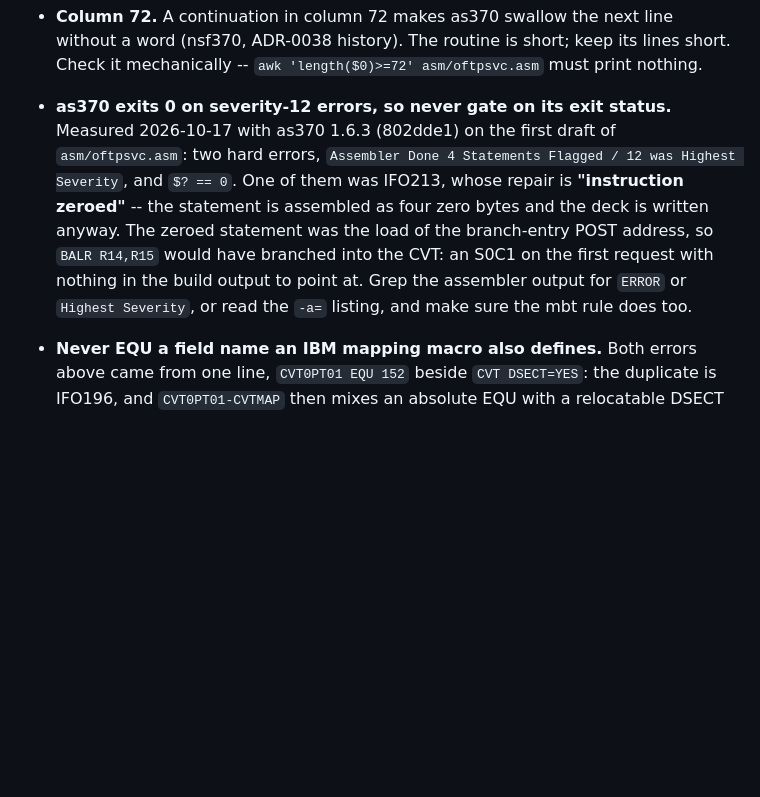
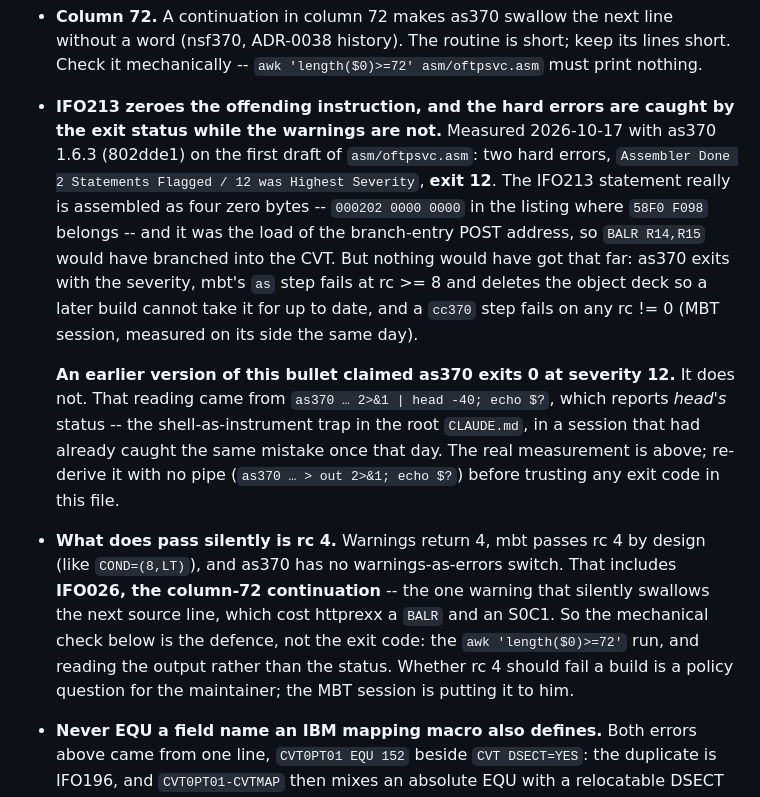
Before and after one commit to mvslovers/oftpd, a Markdown page: internals/xmem.md, the part around the change. Rendered like a GitHub page; blank space fills up the shorter version.

Commit message:
xmem: correct the as370 exit-status claim -- it exits 12, not 0
The section 8 bullet saying as370 exits 0 on severity-12 errors is
wrong, and it is wrong on main. as370 1.6.3 exits with the severity:
re-measured without a pipe, the two-error draft gives exit 12. The
earlier reading came from "as370 ... 2>&1 | head -40; echo $?", which
reports head's status and not the assembler's -- the shell trap the
root CLAUDE.md names, made in a session that had already caught the
same mistake on a cc370 check that day. The bullet now carries the
corrected measurement and the reason it was wrong, so the next reader
re-derives it with no pipe instead of trusting the number.

With the exit status working, the chain is safe where the bullet said
it was not: mbt's as step fails at rc >= 8 and deletes the object deck,
and a cc370 step fails on any rc != 0 (MBT session, measured on its
side the same day). A severity-12 assembly cannot reach link or deploy.

What survives is narrower and sits elsewhere. IFO213 really does zero
the offending instruction -- 000202 0000 0000 in the listing where
58F0 F098 belongs -- so a deck can be structurally fine with one
instruction gone; the exit code is what catches it. And rc 4 passes by
design, as370 having no warnings-as-errors switch, which includes
IFO026, the column-72 continuation whose damage is swallowing the next
source line. So the mechanical column check is the defence there, not
the exit status. Whether rc 4 should fail a build is the maintainer's
call and the MBT session is putting it to him.

Part of #1

```diff
--- a/internals/xmem.md
+++ b/internals/xmem.md
@@ -344,17 +344,37 @@ OFTPD delays one `OFTP LIST` -- so the MVP does without, and adds it
   line without a word (nsf370, ADR-0038 history). The routine is short;
   keep its lines short. Check it mechanically --
   `awk 'length($0)>=72' asm/oftpsvc.asm` must print nothing.
-- **as370 exits 0 on severity-12 errors, so never gate on its exit
-  status.** Measured 2026-10-17 with as370 1.6.3 (802dde1) on the first
-  draft of `asm/oftpsvc.asm`: two hard errors, `Assembler Done 4
-  Statements Flagged / 12 was Highest Severity`, and `$? == 0`. One of
-  them was IFO213, whose repair is **"instruction zeroed"** -- the
-  statement is assembled as four zero bytes and the deck is written
-  anyway. The zeroed statement was the load of the branch-entry POST
-  address, so `BALR R14,R15` would have branched into the CVT: an S0C1
-  on the first request with nothing in the build output to point at.
-  Grep the assembler output for `ERROR` or `Highest Severity`, or read
-  the `-a=` listing, and make sure the mbt rule does too.
+- **IFO213 zeroes the offending instruction, and the hard errors are
+  caught by the exit status while the warnings are not.** Measured
+  2026-10-17 with as370 1.6.3 (802dde1) on the first draft of
+  `asm/oftpsvc.asm`: two hard errors, `Assembler Done 2 Statements
+  Flagged / 12 was Highest Severity`, **exit 12**. The IFO213 statement
+  really is assembled as four zero bytes -- `000202 0000 0000` in the
+  listing where `58F0 F098` belongs -- and it was the load of the
+  branch-entry POST address, so `BALR R14,R15` would have branched into
+  the CVT. But nothing would have got that far: as370 exits with the
+  severity, mbt's `as` step fails at rc >= 8 and deletes the object deck
+  so a later build cannot take it for up to date, and a `cc370` step
+  fails on any rc != 0 (MBT session, measured on its side the same
+  day).
+
+  **An earlier version of this bullet claimed as370 exits 0 at severity
+  12.** It does not. That reading came from `as370 … 2>&1 | head -40;
+  echo $?`, which reports *head's* status -- the shell-as-instrument
+  trap in the root `CLAUDE.md`, in a session that had already caught the
+  same mistake once that day. The real measurement is above; re-derive
+  it with no pipe (`as370 … > out 2>&1; echo $?`) before trusting any
+  exit code in this file.
+
+- **What does pass silently is rc 4.** Warnings return 4, mbt passes
+  rc 4 by design (like `COND=(8,LT)`), and as370 has no
+  warnings-as-errors switch. That includes **IFO026, the column-72
+  continuation** -- the one warning that silently swallows the next
+  source line, which cost httprexx a `BALR` and an S0C1. So the
+  mechanical check below is the defence, not the exit code: the
+  `awk 'length($0)>=72'` run, and reading the output rather than the
+  status. Whether rc 4 should fail a build is a policy question for the
+  maintainer; the MBT session is putting it to him.
 - **Never EQU a field name an IBM mapping macro also defines.** Both
   errors above came from one line, `CVT0PT01 EQU 152` beside
   `CVT DSECT=YES`: the duplicate is IFO196, and `CVT0PT01-CVTMAP` then
```
